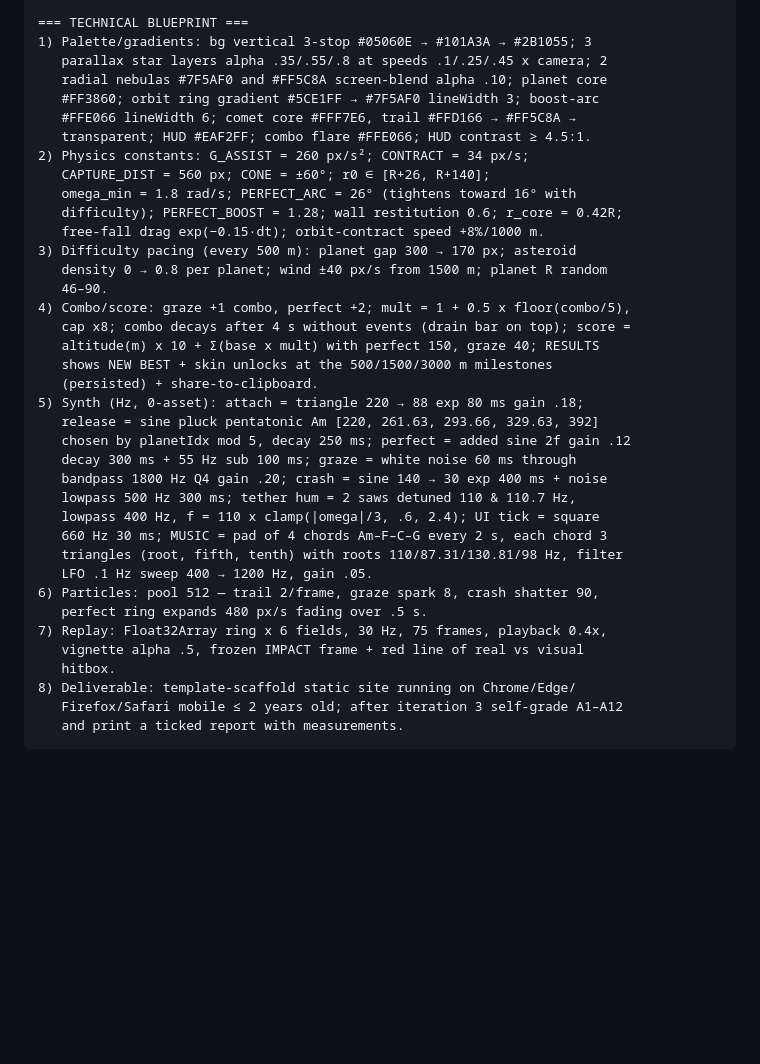
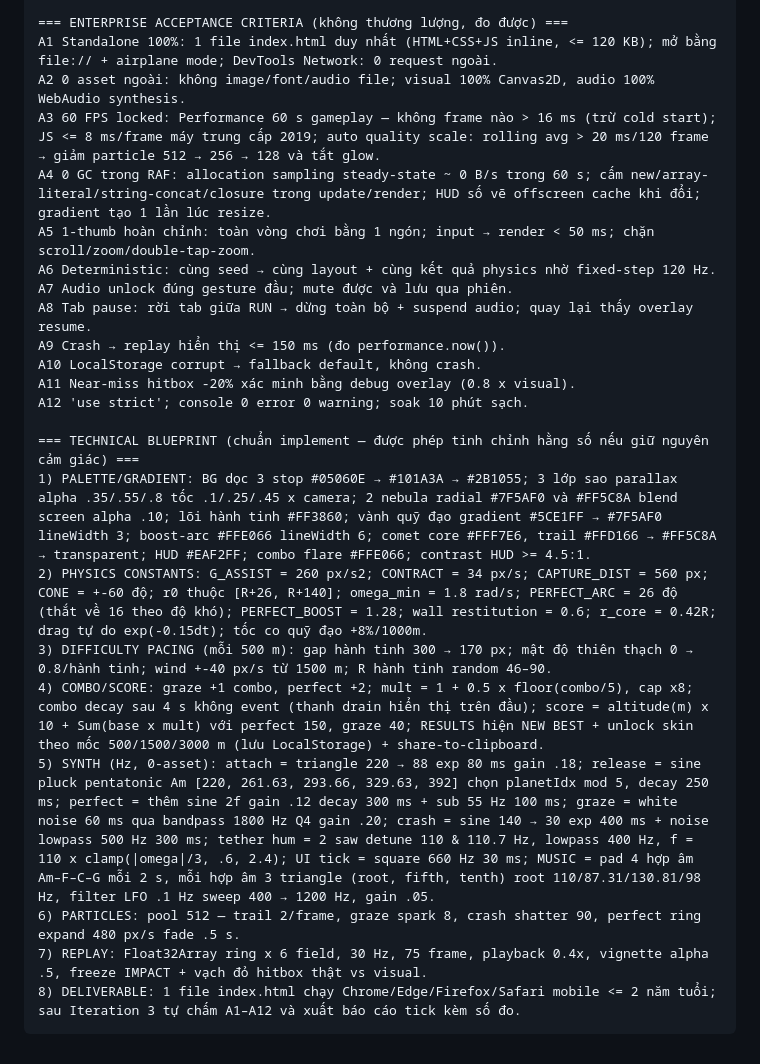
Before and after one commit to minhgv/glm-h5-game, a Markdown page: game-ideas/2026-08-29-tung-hung-luc-hap-dan-zcode-verified.md, the part around one of its changes. Rendered like a GitHub page; blank space fills up the shorter version.

Commit message:
idea(tung-hung-luc-hap-dan): TUNG HỨNG LỰC HẤP DẪN (GRAVITY JUGGLE) — 2026-08-29 (zcode-verified)

````diff
--- a/game-ideas/2026-08-29-tung-hung-luc-hap-dan-zcode-verified.md
+++ b/game-ideas/2026-08-29-tung-hung-luc-hap-dan-zcode-verified.md
@@ -172,40 +48,25 @@ later". After iteration 3, self-grade all of A1–A12 with measurements. Log
 
-=== TECHNICAL BLUEPRINT ===
-1) Palette/gradients: bg vertical 3-stop #05060E → #101A3A → #2B1055; 3
-   parallax star layers alpha .35/.55/.8 at speeds .1/.25/.45 x camera; 2
-   radial nebulas #7F5AF0 and #FF5C8A screen-blend alpha .10; planet core
-   #FF3860; orbit ring gradient #5CE1FF → #7F5AF0 lineWidth 3; boost-arc
-   #FFE066 lineWidth 6; comet core #FFF7E6, trail #FFD166 → #FF5C8A →
-   transparent; HUD #EAF2FF; combo flare #FFE066; HUD contrast ≥ 4.5:1.
-2) Physics constants: G_ASSIST = 260 px/s²; CONTRACT = 34 px/s;
-   CAPTURE_DIST = 560 px; CONE = ±60°; r0 ∈ [R+26, R+140];
-   omega_min = 1.8 rad/s; PERFECT_ARC = 26° (tightens toward 16° with
-   difficulty); PERFECT_BOOST = 1.28; wall restitution 0.6; r_core = 0.42R;
-   free-fall drag exp(−0.15·dt); orbit-contract speed +8%/1000 m.
-3) Difficulty pacing (every 500 m): planet gap 300 → 170 px; asteroid
-   density 0 → 0.8 per planet; wind ±40 px/s from 1500 m; planet R random
-   46–90.
-4) Combo/score: graze +1 combo, perfect +2; mult = 1 + 0.5 x floor(combo/5),
-   cap x8; combo decays after 4 s without events (drain bar on top); score =
-   altitude(m) x 10 + Σ(base x mult) with perfect 150, graze 40; RESULTS
-   shows NEW BEST + skin unlocks at the 500/1500/3000 m milestones
-   (persisted) + share-to-clipboard.
-5) Synth (Hz, 0-asset): attach = triangle 220 → 88 exp 80 ms gain .18;
-   release = sine pluck pentatonic Am [220, 261.63, 293.66, 329.63, 392]
-   chosen by planetIdx mod 5, decay 250 ms; perfect = added sine 2f gain .12
-   decay 300 ms + 55 Hz sub 100 ms; graze = white noise 60 ms through
-   bandpass 1800 Hz Q4 gain .20; crash = sine 140 → 30 exp 400 ms + noise
-   lowpass 500 Hz 300 ms; tether hum = 2 saws detuned 110 & 110.7 Hz,
-   lowpass 400 Hz, f = 110 x clamp(|omega|/3, .6, 2.4); UI tick = square
-   660 Hz 30 ms; MUSIC = pad of 4 chords Am–F–C–G every 2 s, each chord 3
-   triangles (root, fifth, tenth) with roots 110/87.31/130.81/98 Hz, filter
-   LFO .1 Hz sweep 400 → 1200 Hz, gain .05.
-6) Particles: pool 512 — trail 2/frame, graze spark 8, crash shatter 90,
-   perfect ring expands 480 px/s fading over .5 s.
-7) Replay: Float32Array ring x 6 fields, 30 Hz, 75 frames, playback 0.4x,
-   vignette alpha .5, frozen IMPACT frame + red line of real vs visual
-   hitbox.
-8) Deliverable: template-scaffold static site running on Chrome/Edge/
-   Firefox/Safari mobile ≤ 2 years old; after iteration 3 self-grade A1–A12
-   and print a ticked report with measurements.
+=== ENTERPRISE ACCEPTANCE CRITERIA (không thương lượng, đo được) ===
+A1 Standalone 100%: 1 file index.html duy nhất (HTML+CSS+JS inline, <= 120 KB); mở bằng file:// + airplane mode; DevTools Network: 0 request ngoài.
+A2 0 asset ngoài: không image/font/audio file; visual 100% Canvas2D, audio 100% WebAudio synthesis.
+A3 60 FPS locked: Performance 60 s gameplay — không frame nào > 16 ms (trừ cold start); JS <= 8 ms/frame máy trung cấp 2019; auto quality scale: rolling avg > 20 ms/120 frame → giảm particle 512 → 256 → 128 và tắt glow.
+A4 0 GC trong RAF: allocation sampling steady-state ~ 0 B/s trong 60 s; cấm new/array-literal/string-concat/closure trong update/render; HUD số vẽ offscreen cache khi đổi; gradient tạo 1 lần lúc resize.
+A5 1-thumb hoàn chỉnh: toàn vòng chơi bằng 1 ngón; input → render < 50 ms; chặn scroll/zoom/double-tap-zoom.
+A6 Deterministic: cùng seed → cùng layout + cùng kết quả physics nhờ fixed-step 120 Hz.
+A7 Audio unlock đúng gesture đầu; mute được và lưu qua phiên.
+A8 Tab pause: rời tab giữa RUN → dừng toàn bộ + suspend audio; quay lại thấy overlay resume.
+A9 Crash → replay hiển thị <= 150 ms (đo performance.now()).
+A10 LocalStorage corrupt → fallback default, không crash.
+A11 Near-miss hitbox -20% xác minh bằng debug overlay (0.8 x visual).
+A12 'use strict'; console 0 error 0 warning; soak 10 phút sạch.
+
+=== TECHNICAL BLUEPRINT (chuẩn implement — được phép tinh chỉnh hằng số nếu giữ nguyên cảm giác) ===
+1) PALETTE/GRADIENT: BG dọc 3 stop #05060E → #101A3A → #2B1055; 3 lớp sao parallax alpha .35/.55/.8 tốc .1/.25/.45 x camera; 2 nebula radial #7F5AF0 và #FF5C8A blend screen alpha .10; lõi hành tinh #FF3860; vành quỹ đạo gradient #5CE1FF → #7F5AF0 lineWidth 3; boost-arc #FFE066 lineWidth 6; comet core #FFF7E6, trail #FFD166 → #FF5C8A → transparent; HUD #EAF2FF; combo flare #FFE066; contrast HUD >= 4.5:1.
+2) PHYSICS CONSTANTS: G_ASSIST = 260 px/s2; CONTRACT = 34 px/s; CAPTURE_DIST = 560 px; CONE = +-60 độ; r0 thuộc [R+26, R+140]; omega_min = 1.8 rad/s; PERFECT_ARC = 26 độ (thắt về 16 theo độ khó); PERFECT_BOOST = 1.28; wall restitution = 0.6; r_core = 0.42R; drag tự do exp(-0.15dt); tốc co quỹ đạo +8%/1000m.
+3) DIFFICULTY PACING (mỗi 500 m): gap hành tinh 300 → 170 px; mật độ thiên thạch 0 → 0.8/hành tinh; wind +-40 px/s từ 1500 m; R hành tinh random 46–90.
+4) COMBO/SCORE: graze +1 combo, perfect +2; mult = 1 + 0.5 x floor(combo/5), cap x8; combo decay sau 4 s không event (thanh drain hiển thị trên đầu); score = altitude(m) x 10 + Sum(base x mult) với perfect 150, graze 40; RESULTS hiện NEW BEST + unlock skin theo mốc 500/1500/3000 m (lưu LocalStorage) + share-to-clipboard.
+5) SYNTH (Hz, 0-asset): attach = triangle 220 → 88 exp 80 ms gain .18; release = sine pluck pentatonic Am [220, 261.63, 293.66, 329.63, 392] chọn planetIdx mod 5, decay 250 ms; perfect = thêm sine 2f gain .12 decay 300 ms + sub 55 Hz 100 ms; graze = white noise 60 ms qua bandpass 1800 Hz Q4 gain .20; crash = sine 140 → 30 exp 400 ms + noise lowpass 500 Hz 300 ms; tether hum = 2 saw detune 110 & 110.7 Hz, lowpass 400 Hz, f = 110 x clamp(|omega|/3, .6, 2.4); UI tick = square 660 Hz 30 ms; MUSIC = pad 4 hợp âm Am–F–C–G mỗi 2 s, mỗi hợp âm 3 triangle (root, fifth, tenth) root 110/87.31/130.81/98 Hz, filter LFO .1 Hz sweep 400 → 1200 Hz, gain .05.
+6) PARTICLES: pool 512 — trail 2/frame, graze spark 8, crash shatter 90, perfect ring expand 480 px/s fade .5 s.
+7) REPLAY: Float32Array ring x 6 field, 30 Hz, 75 frame, playback 0.4x, vignette alpha .5, freeze IMPACT + vạch đỏ hitbox thật vs visual.
+8) DELIVERABLE: 1 file index.html chạy Chrome/Edge/Firefox/Safari mobile <= 2 năm tuổi; sau Iteration 3 tự chấm A1–A12 và xuất báo cáo tick kèm số đo.
 ```
````
Also changed, not shown: other parts of game-ideas/2026-08-29-tung-hung-luc-hap-dan-zcode-verified.md (+32 -156 lines).
